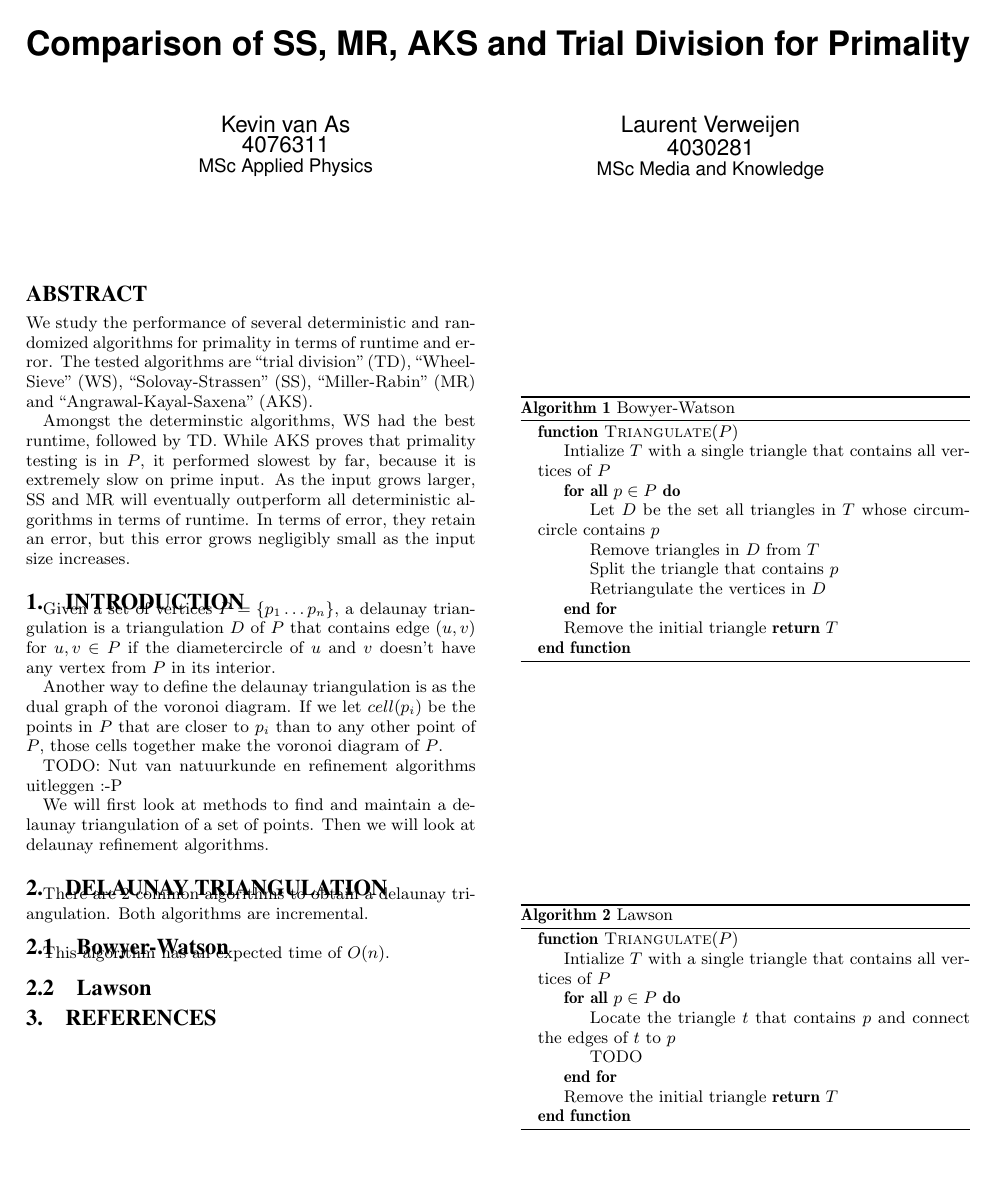
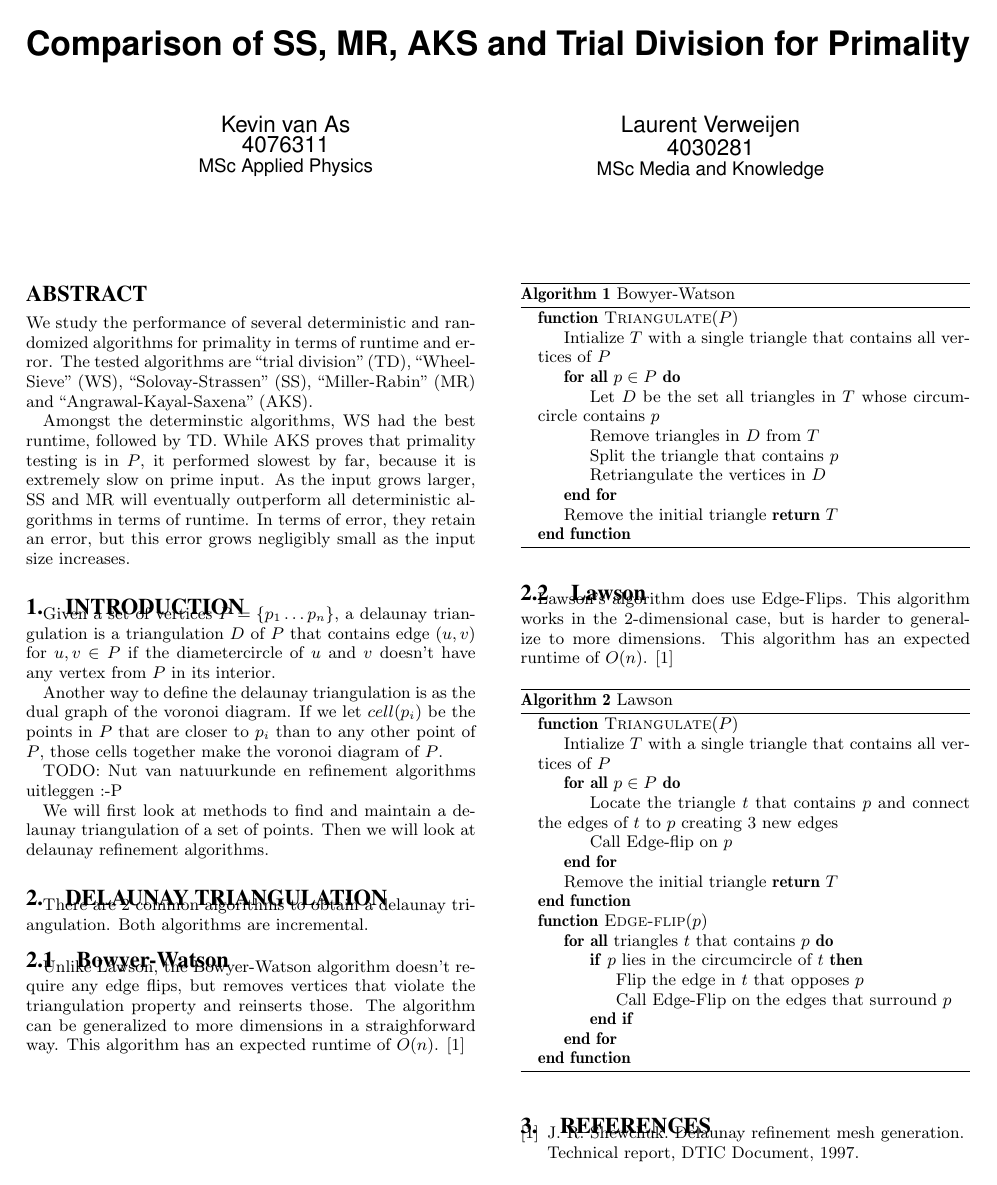
Before and after one commit to floquation/RA_DelaunayProject, a LaTeX paper (report/src/document.tex, which reads report/src/sigproc.bib, report/src/triangulation.tex): the whole page. Compiled offline with pdfLaTeX.

Commit message:
Worked on triangulation

```diff
--- a/report/src/sigproc.bib
+++ b/report/src/sigproc.bib
@@ -8,3 +2,7 @@
 
 
 
+@techreport{shewchuk,
+  title={Delaunay refinement mesh generation},
+  author={Shewchuk, Jonathan R},
+  year={1997},
@@ -31,3 +10,0 @@ author = "Michael O Rabin"
-    volume = {2},
-    pages = {781--793}
-}
--- a/report/src/triangulation.tex
+++ b/report/src/triangulation.tex
@@ -6,6 +6,11 @@ Both algorithms are incremental.
 
 \subsection{Bowyer-Watson}
 \label{sub:bowyer_watson}
+
+Unlike Lawson, the Bowyer-Watson algorithm doesn't require any edge flips, but removes vertices that violate the triangulation property and reinserts those.
+The algorithm can be generalized to more dimensions in a straighforward way.
+This algorithm has an expected runtime of $O(n)$.
+\cite{shewchuk}
 
 \begin{algorithm}
     \caption{Bowyer-Watson}
@@ -24,10 +29,14 @@ Both algorithms are incremental.
     \end{algorithmic}
 \end{algorithm}
 
-This algorithm has an expected time of $O(n)$.
 
 \subsection{Lawson}
 \label{sub:lawson}
+
+Lawson's algorithm does use Edge-Flips.
+This algorithm works in the 2-dimensional case, but is harder to generalize to more dimensions.
+This algorithm has an expected runtime of $O(n)$.
+\cite{shewchuk}
 
 \begin{algorithm}
     \caption{Lawson}
@@ -35,14 +44,25 @@ This algorithm has an expected time of $O(n)$.
         \Function{Triangulate}{$P$}
             \State{Intialize $T$ with a single triangle that contains all vertices of $P$}
             \ForAll{$p \in P$}
-                \State{Locate the triangle $t$ that contains $p$ and connect the edges of $t$ to $p$}
-                \State{TODO}
+                \State{Locate the triangle $t$ that contains $p$ and connect the edges of $t$ to $p$ creating 3 new edges}
+                \State{Call Edge-flip on $p$}
             \EndFor
             \State{Remove the initial triangle}
             \Return $T$
         \EndFunction
+        \Function{Edge-flip}{$p$}
+            \ForAll{triangles $t$ that contains $p$}
+                \If{$p$ lies in the circumcircle of $t$}
+                    \State{Flip the edge in $t$ that opposes $p$}
+                    \State{Call Edge-Flip on the edges that surround $p$}
+                \EndIf
+            \EndFor
+        \EndFunction
     \end{algorithmic}
 \end{algorithm}
+
+%A worst case analysis can be done by backward analysis.
+%When we have a correct triangulation, we consider choosing a random vertex and removing that vertex from the triangulation.
 
 %\begin{algorithm}
   %\caption{Counting mismatches between two packed \DNA strings
```
Also changed, not shown: report/src/sigproc.bib (26 more changed lines).
